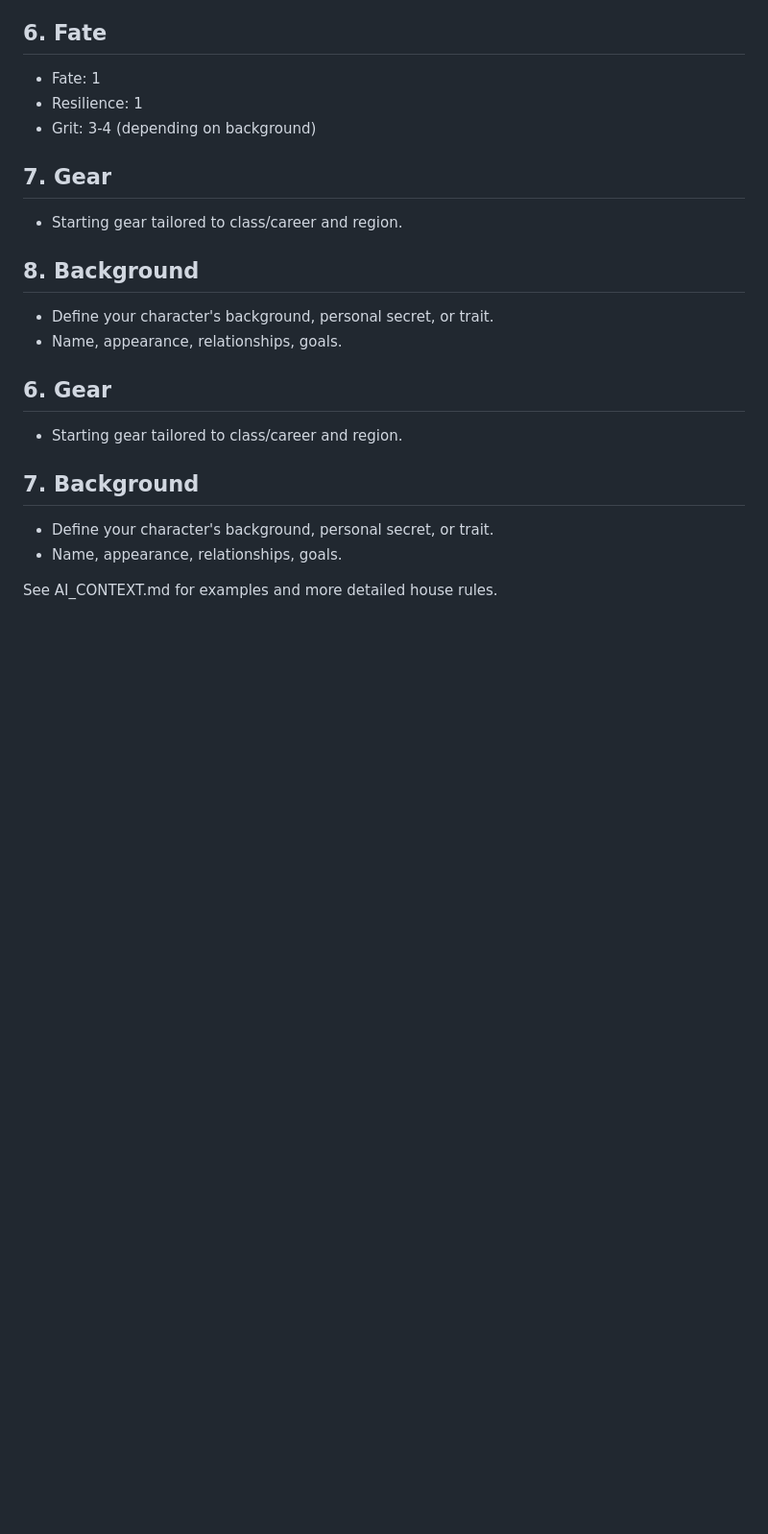
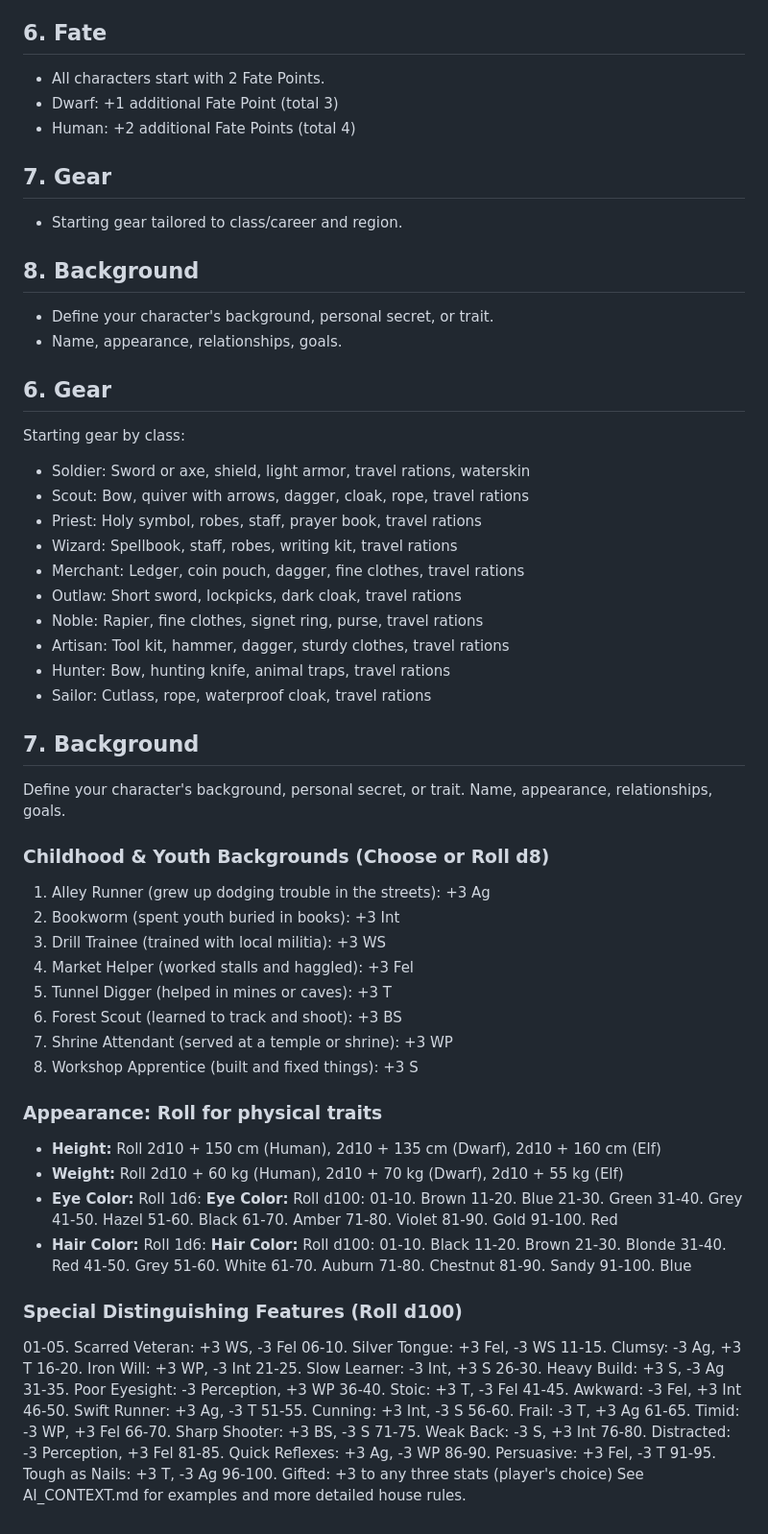
Before and after one commit to oveku/Warhammer-Fantasy-FTG-Edition, a Markdown page: rules/character generation.md, the part around the change printed below. Shown: that part at 96% size. Rendered like a GitHub page; blank space fills up the shorter version.

```diff
--- a/rules/character generation.md
+++ b/rules/character generation.md
@@ -109,9 +116,9 @@ Talents you can acquire through training or experience.
  - Master of Battle: Gain three additional attacks in combat
 
 ## 6. Fate
- - Fate: 1
- - Resilience: 1
- - Grit: 3-4 (depending on background)
+- All characters start with 2 Fate Points.
+- Dwarf: +1 additional Fate Point (total 3)
+- Human: +2 additional Fate Points (total 4)
 
 ## 7. Gear
  - Starting gear tailored to class/career and region.
@@ -121,10 +128,82 @@ Talents you can acquire through training or experience.
  - Name, appearance, relationships, goals.
 
 ## 6. Gear
-- Starting gear tailored to class/career and region.
+Starting gear by class:
+
+- Soldier: Sword or axe, shield, light armor, travel rations, waterskin
+- Scout: Bow, quiver with arrows, dagger, cloak, rope, travel rations
+- Priest: Holy symbol, robes, staff, prayer book, travel rations
+- Wizard: Spellbook, staff, robes, writing kit, travel rations
+- Merchant: Ledger, coin pouch, dagger, fine clothes, travel rations
+- Outlaw: Short sword, lockpicks, dark cloak, travel rations
+- Noble: Rapier, fine clothes, signet ring, purse, travel rations
+- Artisan: Tool kit, hammer, dagger, sturdy clothes, travel rations
+- Hunter: Bow, hunting knife, animal traps, travel rations
+- Sailor: Cutlass, rope, waterproof cloak, travel rations
 
 ## 7. Background
-- Define your character's background, personal secret, or trait.
-- Name, appearance, relationships, goals.
+Define your character's background, personal secret, or trait.
+Name, appearance, relationships, goals.
 
+### Childhood & Youth Backgrounds (Choose or Roll d8)
+1. Alley Runner (grew up dodging trouble in the streets): +3 Ag
+2. Bookworm (spent youth buried in books): +3 Int
+3. Drill Trainee (trained with local militia): +3 WS
+4. Market Helper (worked stalls and haggled): +3 Fel
+5. Tunnel Digger (helped in mines or caves): +3 T
+6. Forest Scout (learned to track and shoot): +3 BS
+7. Shrine Attendant (served at a temple or shrine): +3 WP
+8. Workshop Apprentice (built and fixed things): +3 S
+
+
+### Appearance: Roll for physical traits
+
+- **Height:** Roll 2d10 + 150 cm (Human), 2d10 + 135 cm (Dwarf), 2d10 + 160 cm (Elf)
+- **Weight:** Roll 2d10 + 60 kg (Human), 2d10 + 70 kg (Dwarf), 2d10 + 55 kg (Elf)
+- **Eye Color:** Roll 1d6:
+**Eye Color:** Roll d100:
+	01-10. Brown
+	11-20. Blue
+	21-30. Green
+	31-40. Grey
+	41-50. Hazel
+	51-60. Black
+	61-70. Amber
+	71-80. Violet
+	81-90. Gold
+	91-100. Red
+- **Hair Color:** Roll 1d6:
+**Hair Color:** Roll d100:
+	01-10. Black
+	11-20. Brown
+	21-30. Blonde
+	31-40. Red
+	41-50. Grey
+	51-60. White
+	61-70. Auburn
+	71-80. Chestnut
+	81-90. Sandy
+	91-100. Blue
+
+### Special Distinguishing Features (Roll d100)
+01-05. Scarred Veteran: +3 WS, -3 Fel
+06-10. Silver Tongue: +3 Fel, -3 WS
+11-15. Clumsy: -3 Ag, +3 T
+16-20. Iron Will: +3 WP, -3 Int
+21-25. Slow Learner: -3 Int, +3 S
+26-30. Heavy Build: +3 S, -3 Ag
+31-35. Poor Eyesight: -3 Perception, +3 WP
+36-40. Stoic: +3 T, -3 Fel
+41-45. Awkward: -3 Fel, +3 Int
+46-50. Swift Runner: +3 Ag, -3 T
+51-55. Cunning: +3 Int, -3 S
+56-60. Frail: -3 T, +3 Ag
+61-65. Timid: -3 WP, +3 Fel
+66-70. Sharp Shooter: +3 BS, -3 S
+71-75. Weak Back: -3 S, +3 Int
+76-80. Distracted: -3 Perception, +3 Fel
+81-85. Quick Reflexes: +3 Ag, -3 WP
+86-90. Persuasive: +3 Fel, -3 T
+91-95. Tough as Nails: +3 T, -3 Ag
+96-100. Gifted: +3 to any three stats (player's choice)
 See AI_CONTEXT.md for examples and more detailed house rules.
```
Also changed, not shown: other parts of rules/character generation.md (+7 -0 lines).
